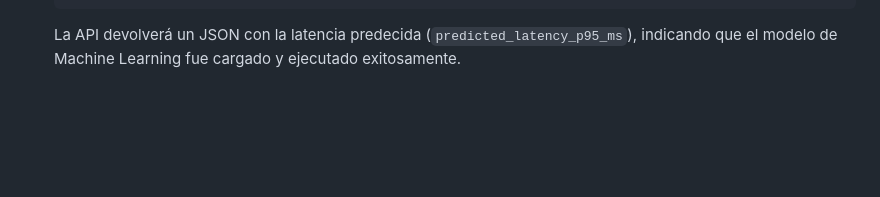
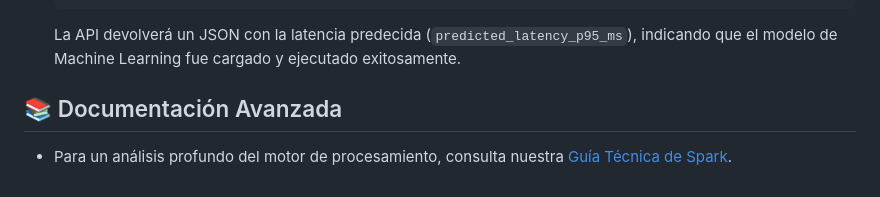
Before and after one commit to Pableren/Sentinel-Cloud, a Markdown page: README.md, the part around the change. Rendered like a GitHub page; blank space fills up the shorter version.

Commit message:
docs: add technical spark guide and full architecture diagrams

````diff
--- a/README.md
+++ b/README.md
@@ -103,3 +103,6 @@ El flujo de datos sigue un patrón ETL + ML:
      -d '{"throughput_rpm": 3000, "error_rate_percent": 0.05, "cpu_percent": 45.0, "memory_usage_percent": 70.0, "active_connections_count": 150}'
    ```
    La API devolverá un JSON con la latencia predecida (`predicted_latency_p95_ms`), indicando que el modelo de Machine Learning fue cargado y ejecutado exitosamente.
+
+## 📚 Documentación Avanzada
+- Para un análisis profundo del motor de procesamiento, consulta nuestra [Guía Técnica de Spark](docs/SPARK_EXPLAINED.md).
````
Also changed, not shown: docs/SPARK_EXPLAINED.md (added, +166 -0 lines), docs/diagrams/full_architecture.md (added, +31 -0 lines).
